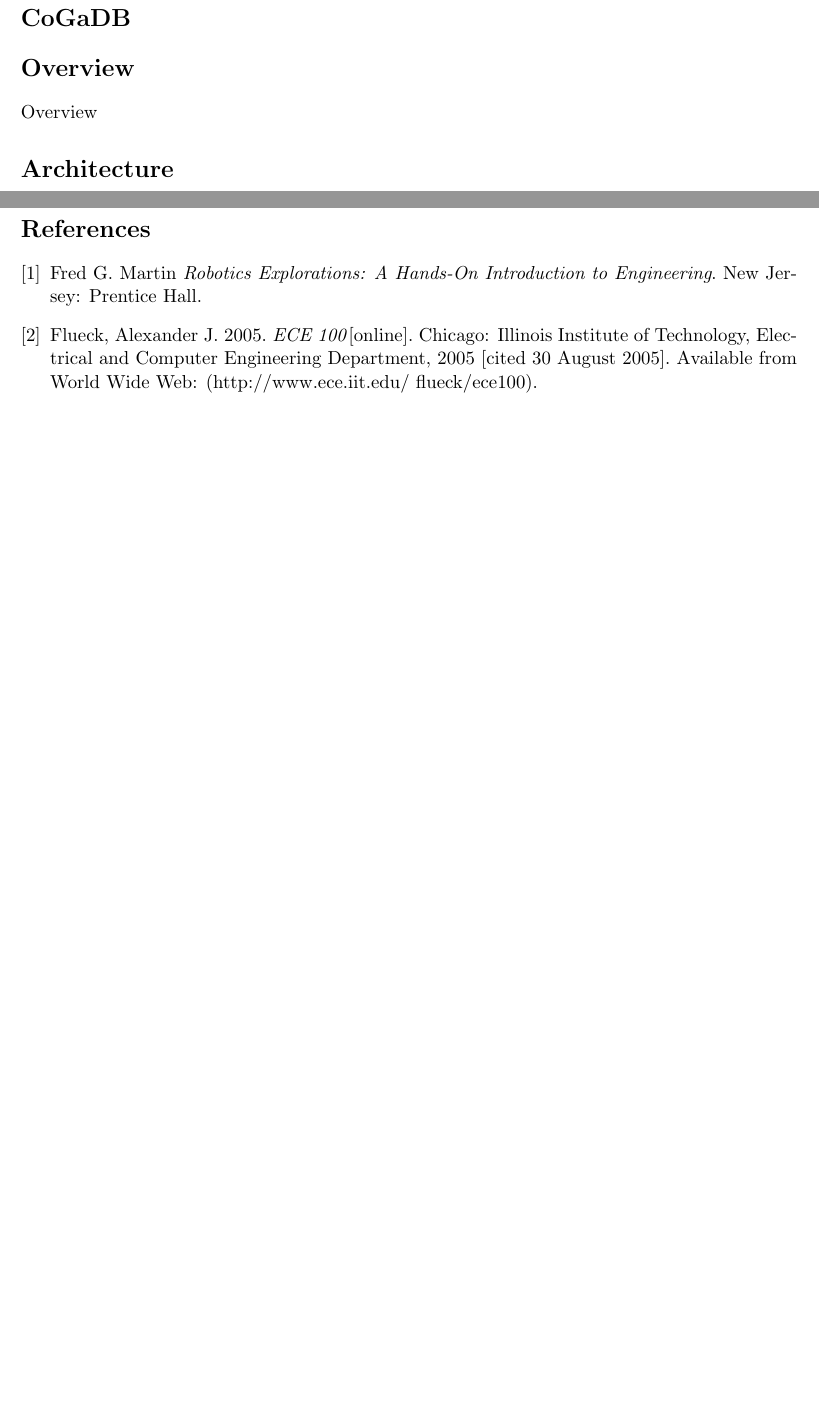
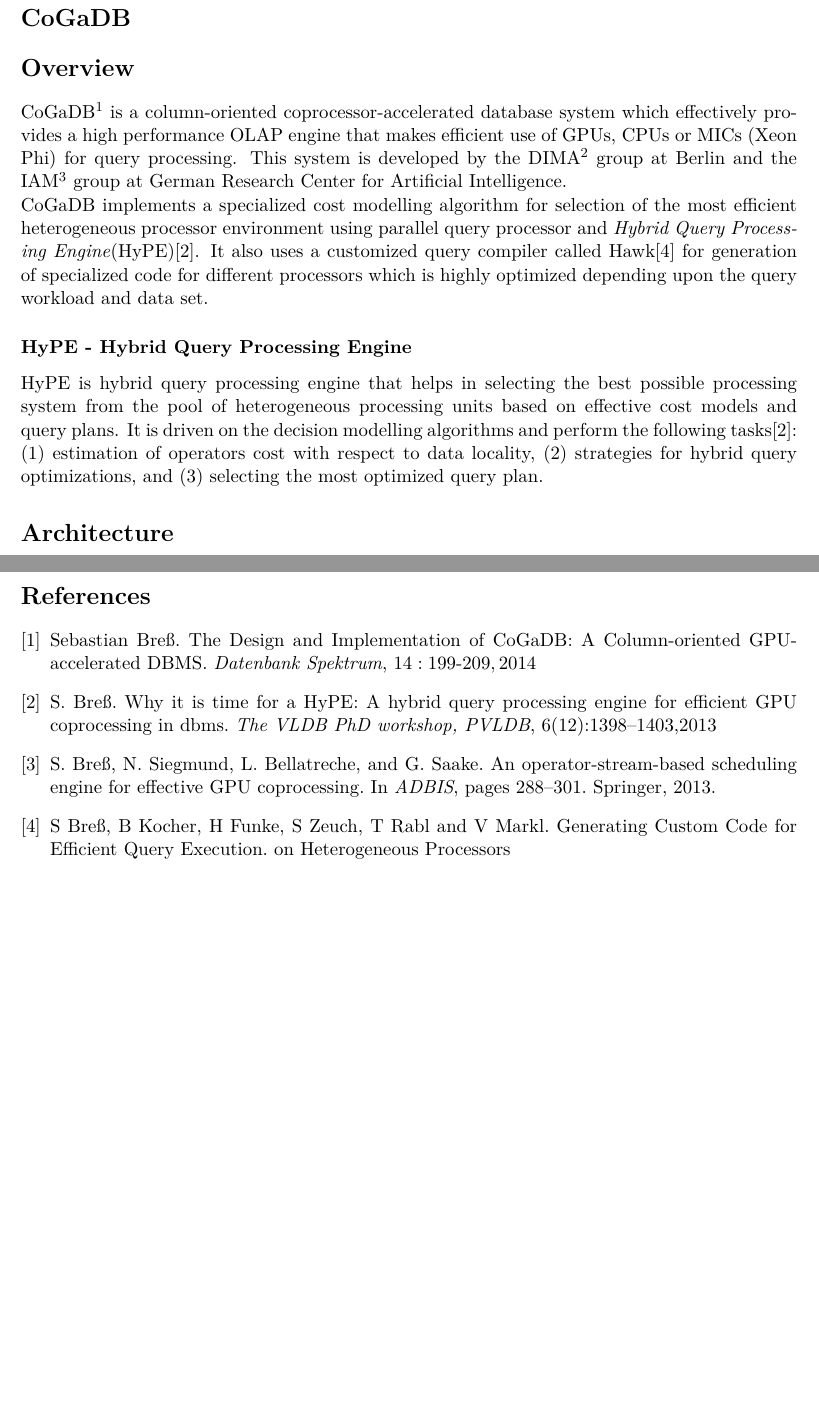
Before and after one commit to abhinavcreed13/COMP90050---Assignment-Report, a LaTeX document (main.tex): two parts of pages 1 and 2 of 2, joined at a grey line, cut so that both start at the same text, the shorter picture padded with empty space. Compiled offline with pdfLaTeX.

Commit message:
Added overview

```diff
--- a/main.tex
+++ b/main.tex
@@ -1,4 +1,9 @@
 \documentclass[a4paper, 11pt]{article}
+\usepackage{amsmath}
+\usepackage[utf8]{inputenc}
+\usepackage{lmodern}
+\usepackage[T1]{fontenc}
+\usepackage{textcomp}
 \usepackage{comment} % enables the use of multi-line comments (\ifx \fi)
 \usepackage{fullpage} % changes the margin
 
@@ -6,8 +11,12 @@
 
 \section*{CoGaDB}
 \section*{Overview}
-Overview
-% \cite{Flueck}
+CoGaDB\footnote{http://cogadb.dfki.de/} is a column-oriented coprocessor-accelerated database system which effectively provides a high performance OLAP engine that makes efficient use of GPUs, CPUs or MICs (Xeon Phi) for query processing. This system is developed by the DIMA\footnote{https://www.dima.tu\text{-}berlin.de/menue/database\_systems\_and\_information\_management\_group/} group at Berlin and the IAM\footnote{https://www.dfki.de/web/forschung/iam/} group at German Research Center for Artificial Intelligence.
+\\
+CoGaDB implements a specialized cost modelling algorithm for selection of the most efficient heterogeneous processor environment using parallel query processor and \emph{Hybrid Query Processing Engine}(HyPE)\cite{cogadb_hype}. It also uses a customized query compiler called Hawk\cite{cogadb_hawk} for generation of specialized code for different processors which is highly optimized depending upon the query workload and data set.
+
+\subsubsection*{HyPE - Hybrid Query Processing Engine}
+HyPE is hybrid query processing engine that helps in selecting the best possible processing system from the pool of heterogeneous processing units based on effective cost models and query plans. It is driven on the decision modelling algorithms and perform the following tasks\cite{cogadb_hype}: (1) estimation of operators cost with respect to data locality, (2) strategies for hybrid query optimizations, and (3) selecting the most optimized query plan.
 
 \section*{Architecture}
 Architecture
@@ -41,9 +50,14 @@ Consistency and Transaction Processing
 
 
 \begin{thebibliography}{9}
-\bibitem{Robotics} Fred G. Martin \emph{Robotics Explorations: A Hands-On Introduction to Engineering}. New Jersey: Prentice Hall.
-\bibitem{Flueck}  Flueck, Alexander J. 2005. \emph{ECE 100}[online]. Chicago: Illinois Institute of Technology, Electrical and Computer Engineering Department, 2005 [cited 30
-August 2005]. Available from World Wide Web: (http://www.ece.iit.edu/~flueck/ece100).
+\bibitem{cogadb_design_impl}
+Sebastian Bre{ß}. The Design and Implementation of CoGaDB: A Column-oriented GPU-accelerated DBMS. \emph{Datenbank Spektrum}, $14:199\text{-}209,2014$
+\bibitem{cogadb_hype}  S. Breß. Why it is time for a HyPE: A hybrid query processing engine for efficient
+GPU coprocessing in dbms. \emph{The VLDB PhD workshop, PVLDB}, 6(12):1398–1403,2013
+\bibitem{operator_gpu} S. Breß, N. Siegmund, L. Bellatreche, and G. Saake. An operator-stream-based
+scheduling engine for effective GPU coprocessing. In \emph{ADBIS}, pages 288–301. Springer, 2013.
+\bibitem{cogadb_hawk} S Breß, B Kocher, H Funke, S Zeuch, T Rabl and V Markl. Generating Custom Code for Efficient Query Execution.
+on Heterogeneous Processors
 \end{thebibliography}
 
 \end{document}
```
